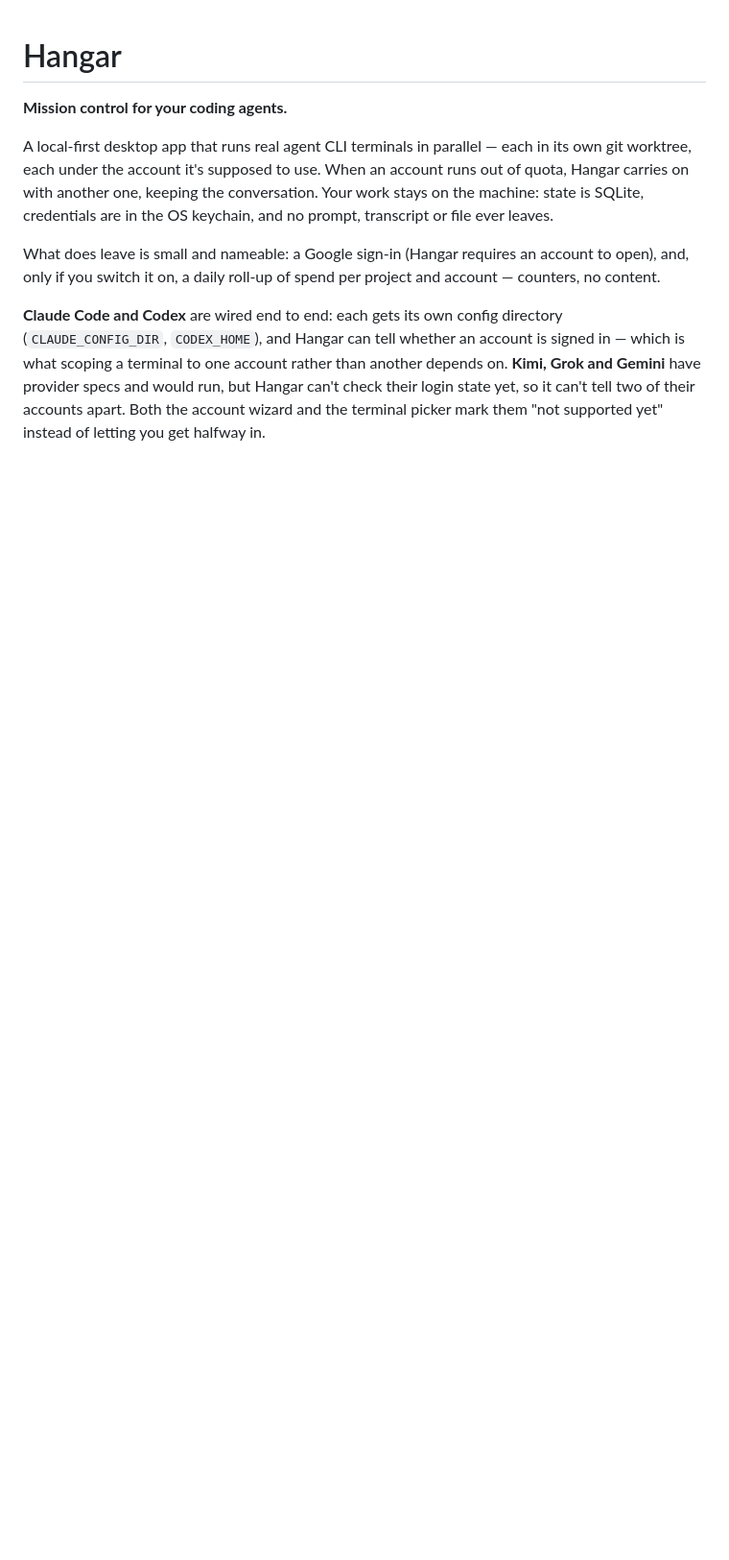
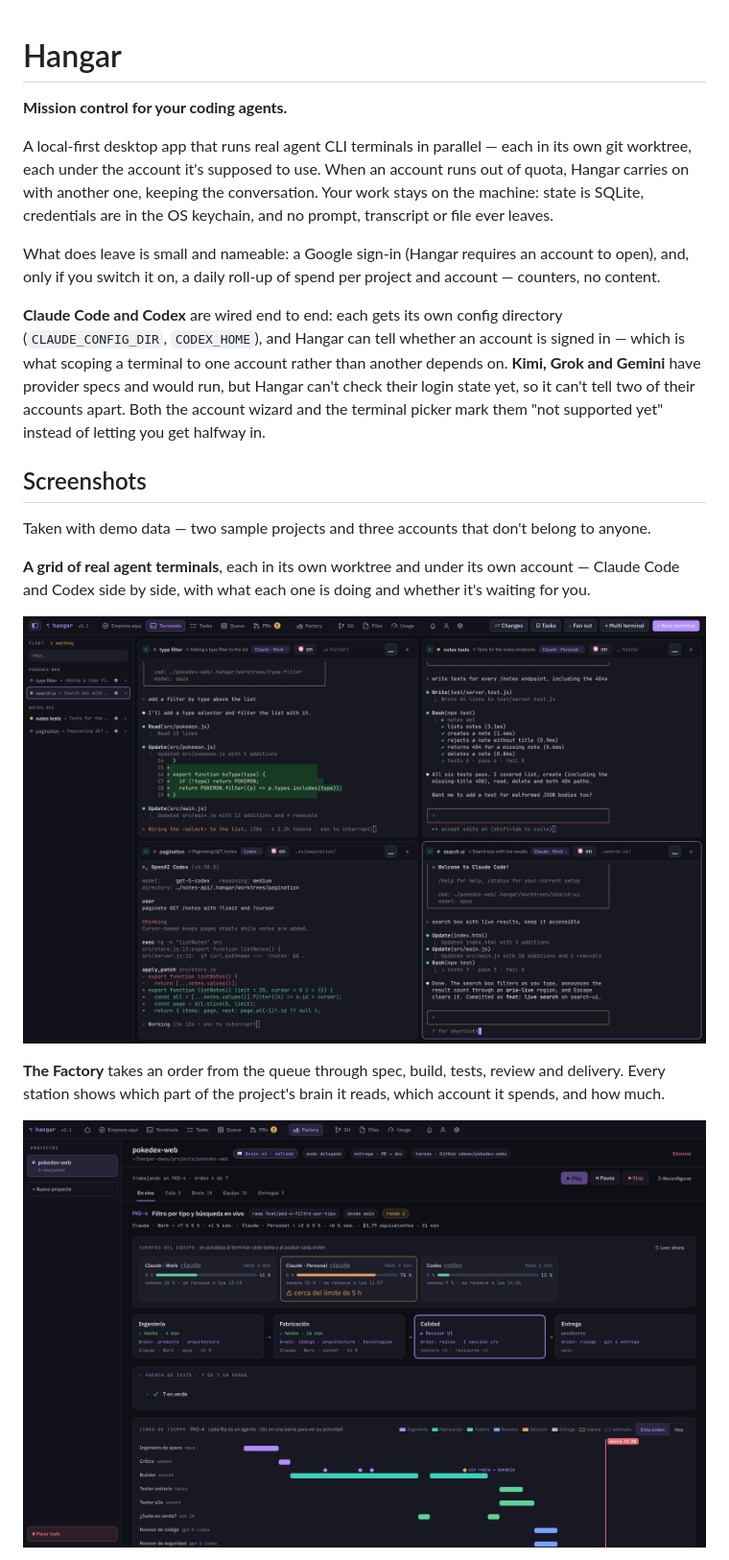
Before and after one commit to killua15/FleetAgent, a Markdown page: README.md, the part around one of its changes. Shown at 96% size. GitHub-like rendering; pictures changed too: docs/screenshots/factory-live.png (added), docs/screenshots/terminal-grid.png (added); blank space fills up the shorter version.

```diff
--- a/README.md
+++ b/README.md
@@ -16,3 +16,18 @@ what scoping a terminal to one account rather than another depends on. **Kimi, G
 have provider specs and would run, but Hangar can't check their login state yet, so it can't tell
 two of their accounts apart. Both the account wizard and the terminal picker mark them "not
 supported yet" instead of letting you get halfway in.
+
+## Screenshots
+
+Taken with demo data — two sample projects and three accounts that don't belong to anyone.
+
+**A grid of real agent terminals**, each in its own worktree and under its own account — Claude Code
+and Codex side by side, with what each one is doing and whether it's waiting for you.
+
+![Four agent terminals in a grid, each on its own worktree and account](docs/screenshots/terminal-grid.png)
+
+**The Factory** takes an order from the queue through spec, build, tests, review and delivery. Every
+station shows which part of the project's brain it reads, which account it spends, and how much.
+
+![The Factory working on an order: team accounts, the four stations, the test gate and the timeline](docs/screenshots/factory-live.png)
+
```
Also changed, not shown: other parts of README.md (+16 -0 lines), docs/screenshots/factory-brain.png (added), docs/screenshots/git-changes.png (added), docs/screenshots/pr-inbox.png (added), docs/screenshots/usage.png (added).
